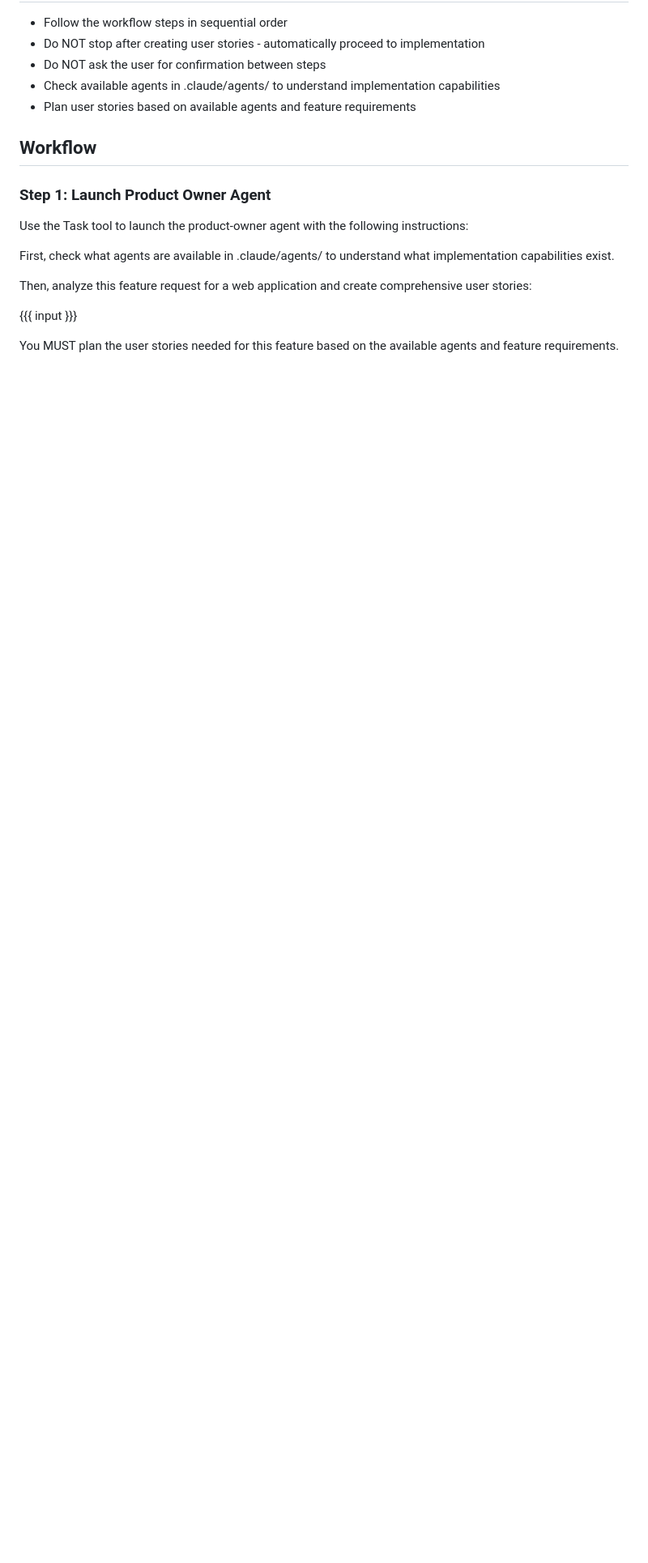
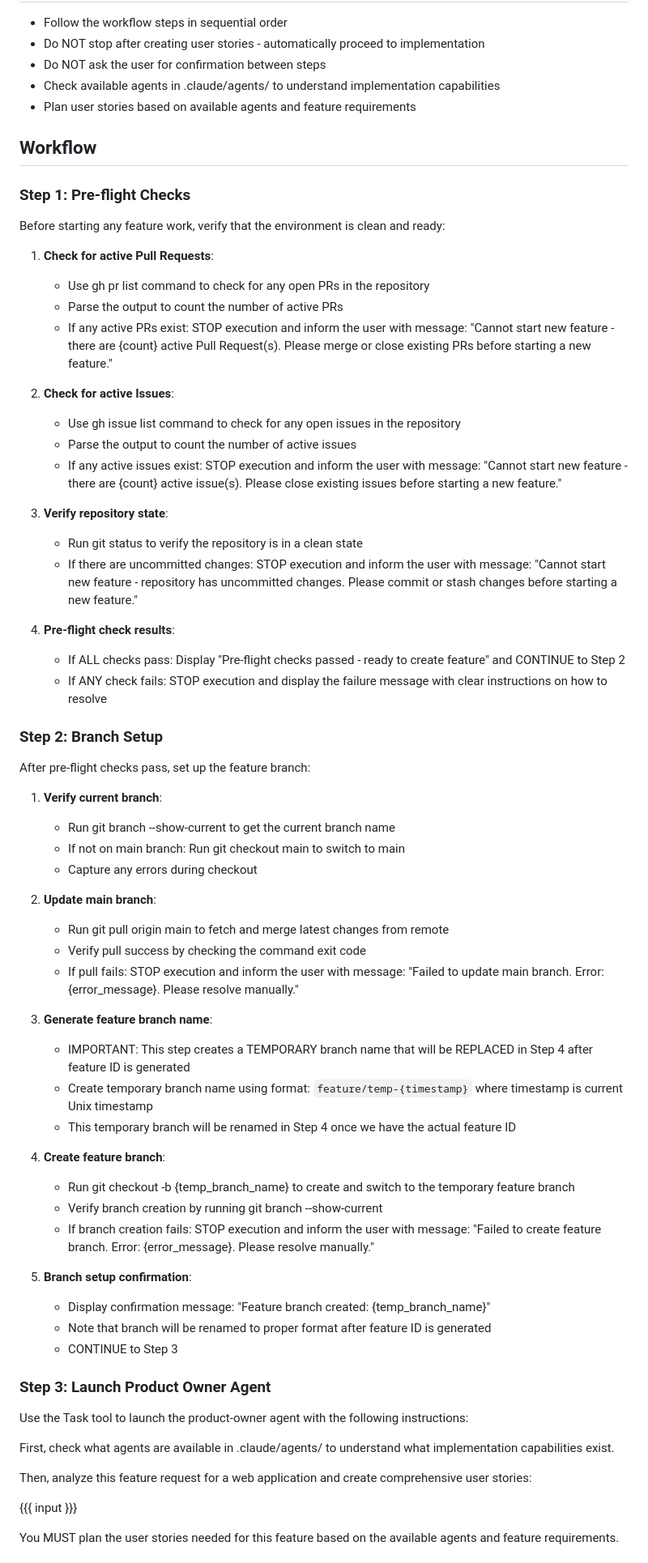
Before and after one commit to EdenCoNz/architecture, a Markdown page: .claude/commands/feature.md, the part around the change printed below. Shown: that part at 81% size. Drawn GitHub-style; blank space fills up the shorter version.

Commit message:
Feature command

```diff
--- a/.claude/commands/feature.md
+++ b/.claude/commands/feature.md
@@ -20,7 +20,58 @@ Transform a feature request into comprehensive user stories and automatically in
 
 ## Workflow
 
-### Step 1: Launch Product Owner Agent
+### Step 1: Pre-flight Checks
+
+Before starting any feature work, verify that the environment is clean and ready:
+
+1. **Check for active Pull Requests**:
+   - Use gh pr list command to check for any open PRs in the repository
+   - Parse the output to count the number of active PRs
+   - If any active PRs exist: STOP execution and inform the user with message: "Cannot start new feature - there are {count} active Pull Request(s). Please merge or close existing PRs before starting a new feature."
+
+2. **Check for active Issues**:
+   - Use gh issue list command to check for any open issues in the repository
+   - Parse the output to count the number of active issues
+   - If any active issues exist: STOP execution and inform the user with message: "Cannot start new feature - there are {count} active issue(s). Please close existing issues before starting a new feature."
+
+3. **Verify repository state**:
+   - Run git status to verify the repository is in a clean state
+   - If there are uncommitted changes: STOP execution and inform the user with message: "Cannot start new feature - repository has uncommitted changes. Please commit or stash changes before starting a new feature."
+
+4. **Pre-flight check results**:
+   - If ALL checks pass: Display "Pre-flight checks passed - ready to create feature" and CONTINUE to Step 2
+   - If ANY check fails: STOP execution and display the failure message with clear instructions on how to resolve
+
+### Step 2: Branch Setup
+
+After pre-flight checks pass, set up the feature branch:
+
+1. **Verify current branch**:
+   - Run git branch --show-current to get the current branch name
+   - If not on main branch: Run git checkout main to switch to main
+   - Capture any errors during checkout
+
+2. **Update main branch**:
+   - Run git pull origin main to fetch and merge latest changes from remote
+   - Verify pull success by checking the command exit code
+   - If pull fails: STOP execution and inform the user with message: "Failed to update main branch. Error: {error_message}. Please resolve manually."
+
+3. **Generate feature branch name**:
+   - IMPORTANT: This step creates a TEMPORARY branch name that will be REPLACED in Step 4 after feature ID is generated
+   - Create temporary branch name using format: `feature/temp-{timestamp}` where timestamp is current Unix timestamp
+   - This temporary branch will be renamed in Step 4 once we have the actual feature ID
+
+4. **Create feature branch**:
+   - Run git checkout -b {temp_branch_name} to create and switch to the temporary feature branch
+   - Verify branch creation by running git branch --show-current
+   - If branch creation fails: STOP execution and inform the user with message: "Failed to create feature branch. Error: {error_message}. Please resolve manually."
+
+5. **Branch setup confirmation**:
+   - Display confirmation message: "Feature branch created: {temp_branch_name}"
+   - Note that branch will be renamed to proper format after feature ID is generated
+   - CONTINUE to Step 3
+
+### Step 3: Launch Product Owner Agent
 
 Use the Task tool to launch the product-owner agent with the following instructions:
 
```
Also changed, not shown: other parts of .claude/commands/feature.md (+48 -13 lines).
